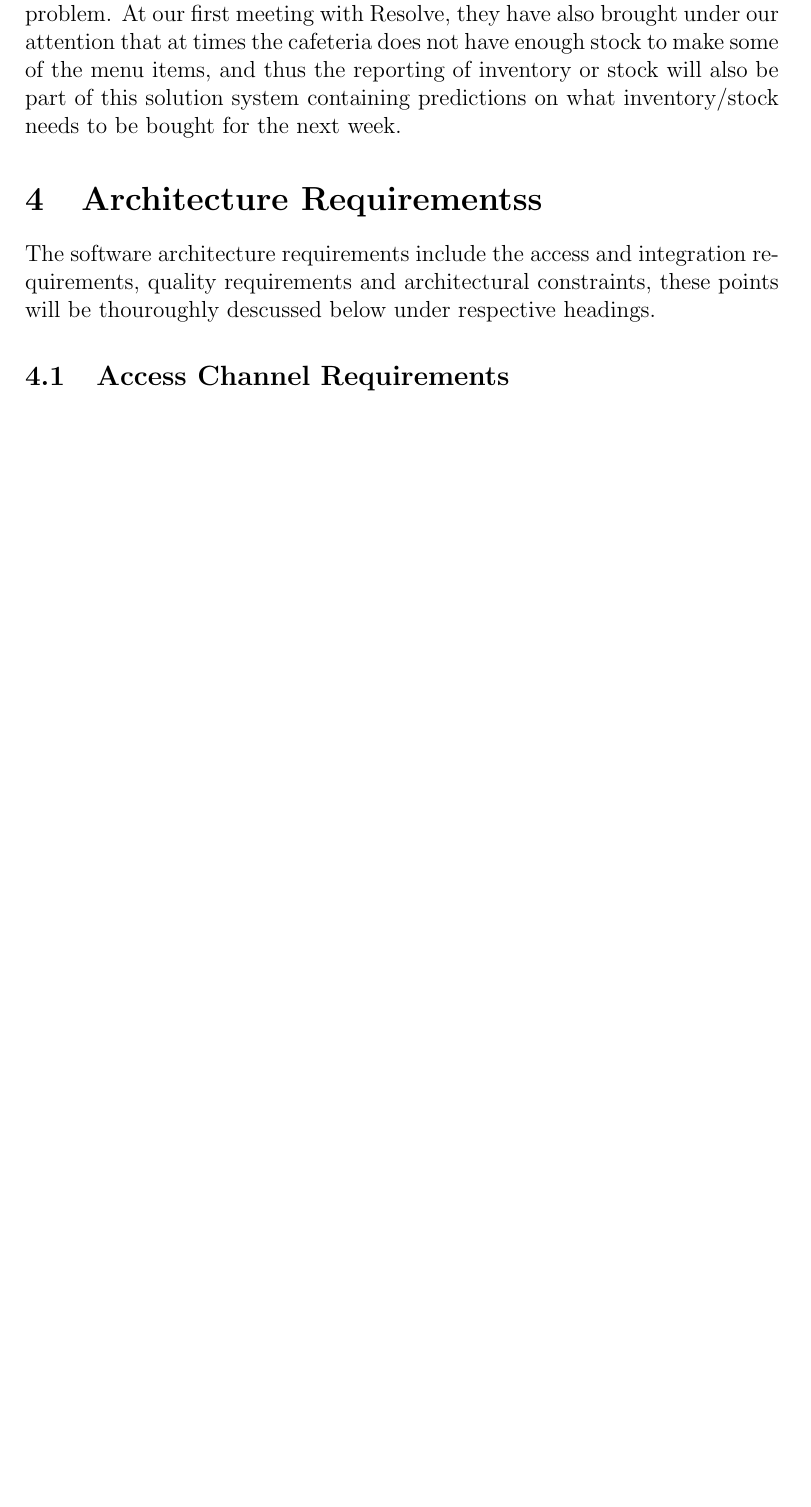
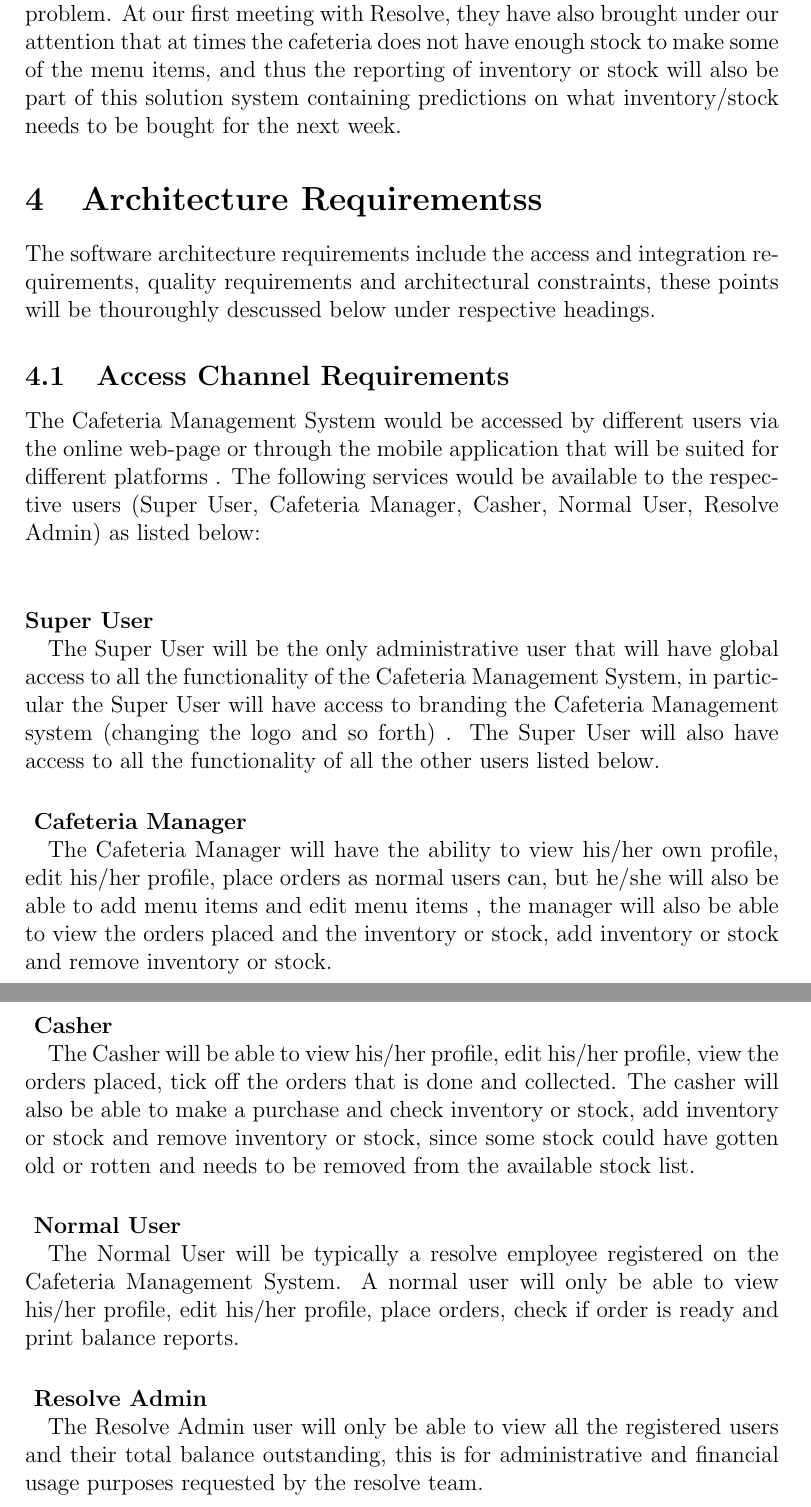
Before and after one commit to toniamichael94/MainProjectCOS301, a LaTeX document (FunctionalRequirements.tex): part of page 4 of 4 before the commit and two parts of pages 4 and 5 of 6 after it, the two joined at a grey line, cut so that both start at the same text, the shorter picture padded with empty space. Compiled offline with pdfLaTeX.

Commit message:
Added access channal requirements

```diff
--- a/FunctionalRequirements.tex
+++ b/FunctionalRequirements.tex
@@ -51,6 +51,23 @@
 
 %% ---------- ACCESS CHANNEL REQUIREMENTS ------------
 \subsection{Access Channel Requirements}
+The Cafeteria Management System would be accessed by different users via  the online web-page or through the mobile application that will be suited for different platforms . The following services would be available to the respective users (Super User, Cafeteria Manager, Casher, Normal User, Resolve Admin) as listed below: \\
+
+\paragraph{Super User\\}
+The Super User will be the only administrative user that will have global access to all the functionality of the Cafeteria Management System, in particular the Super User will have access to branding the Cafeteria Management system (changing the logo and so forth) . The Super User will also have access to all the functionality of all the other users listed below.
+
+\paragraph{ Cafeteria Manager\\}
+The Cafeteria Manager will have the ability to view his/her own profile, edit his/her profile,   place orders as normal users can, but he/she will also be able to add menu items and edit menu items , the manager will also be able to view the orders placed and the inventory or stock, add inventory or stock and remove inventory or stock.
+
+\paragraph{ Casher\\}
+The Casher will be able to view his/her profile, edit his/her profile,  view the orders placed, tick off the orders that is done and collected. The casher will also be able to make a purchase and check inventory or stock, add inventory or stock and remove inventory or stock, since some stock could have gotten old or rotten and needs to be removed from the available stock list.
+
+\paragraph{ Normal User\\}
+The Normal User will be typically a resolve employee registered on the Cafeteria Management System.  A normal user will only be able to view his/her profile, edit his/her profile, place orders, check if order is ready and print balance reports.
+
+\paragraph{ Resolve Admin\\}
+The Resolve Admin user will only be able to view all the registered users and their total balance outstanding, this is for administrative and financial usage purposes requested by the resolve team.
+
 
 
 
```
Also changed, not shown: FunctionalRequirements.pdf, 4 other files.
